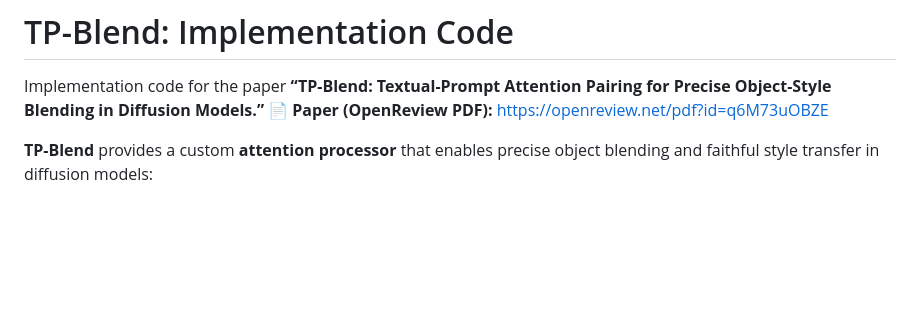
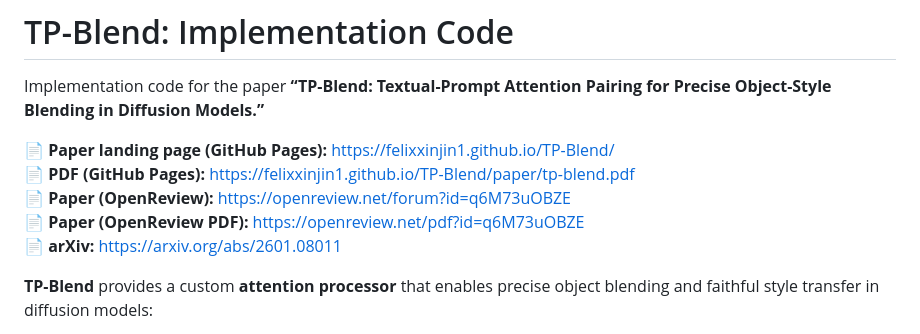
Before and after one commit to felixxinjin1/TP-Blend, a Markdown page: README.md, the part around the change. Drawn GitHub-style; blank space fills up the shorter version.

Commit message:
Add GitHub Pages paper links to README

```diff
--- a/README.md
+++ b/README.md
@@ -1,7 +1,12 @@
 # TP-Blend: Implementation Code
 
 Implementation code for the paper **“TP-Blend: Textual-Prompt Attention Pairing for Precise Object-Style Blending in Diffusion Models.”**
-📄 **Paper (OpenReview PDF):** [https://openreview.net/pdf?id=q6M73uOBZE](https://openreview.net/pdf?id=q6M73uOBZE)
+
+📄 **Paper landing page (GitHub Pages):** https://felixxinjin1.github.io/TP-Blend/
+📄 **PDF (GitHub Pages):** https://felixxinjin1.github.io/TP-Blend/paper/tp-blend.pdf
+📄 **Paper (OpenReview):** https://openreview.net/forum?id=q6M73uOBZE
+📄 **Paper (OpenReview PDF):** https://openreview.net/pdf?id=q6M73uOBZE
+📄 **arXiv:** https://arxiv.org/abs/2601.08011
 
 **TP-Blend** provides a custom **attention processor** that enables precise object blending and faithful style transfer in diffusion models:
 - **SASF — Self-Attention Style Fusion** injects style within self-attention while preserving structure and texture.
```
